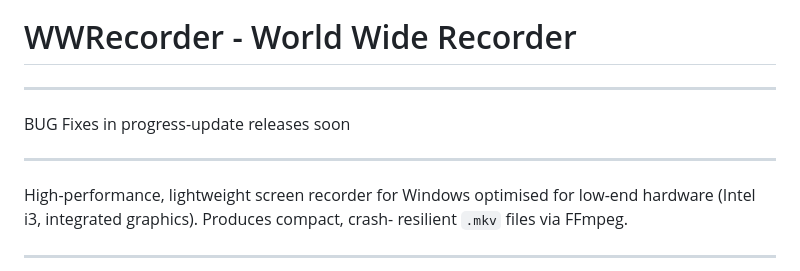
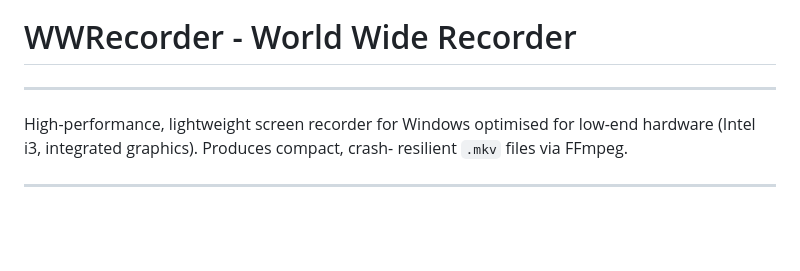
Before and after one commit to akasumitlamba/WWRecorder, a Markdown page: README.md, the part around the change. GitHub-like rendering; blank space fills up the shorter version.

Commit message:
Update README to remove bug fix notice
Removed outdated bug fix notice.

```diff
--- a/README.md
+++ b/README.md
@@ -2,9 +2,6 @@
 
 ---
 
-BUG Fixes in progress-update releases soon
-
----
 
 High-performance, lightweight screen recorder for Windows optimised for
 low-end hardware (Intel i3, integrated graphics). Produces compact, crash-
```
